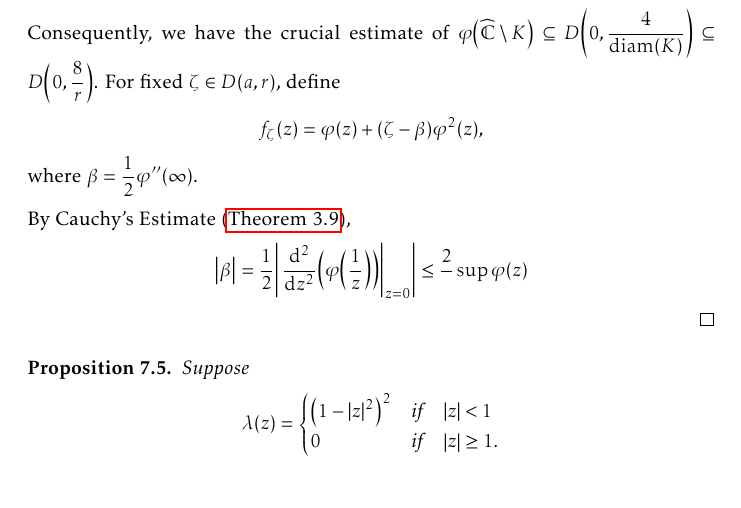
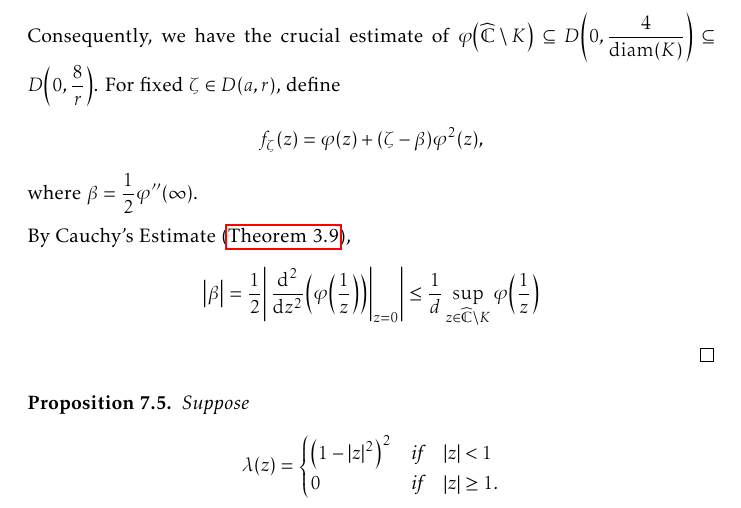
Before and after one commit to slipperking/complex-analysis-latex, a LaTeX document (main.tex): part of page 168 of 188, cut so that both start at the same text. Compiled offline with pdfLaTeX.

Commit message:
overleaf_to_git (Mon Sep 15 16:51:29 2025 -0700): update main.tex from r21522 to r21525

```diff
--- a/main.tex
+++ b/main.tex
@@ -3816,7 +3816,7 @@ Let \(z=f^{-1}(w)\). Then we have
 \begin{proof}
     Let \(\widetilde{\varphi}\) be a conformal mapping from \(\extcomplex\setminus K\) to \(\mathbb{D}\), such that \(\widetilde{\varphi}(\infty)=0\) and \(\alpha=\widetilde{\varphi}'(\infty)\in\mathbb{R}_{>0}\). Let \(\varphi(z)=\frac{1}{\alpha}\widetilde{\varphi}(z)\). It follows that \(\phi'(\infty)=1\), \(\varphi(\infty)=1\). By \autoref{prop:complementbiholomorphismquarterestimate}, \[\abs{\alpha}\geq\frac{1}{4}\diam(K)\Longleftrightarrow\abs{\varphi(z)}\leq\frac{4\abs{\widetilde{\varphi}(z)}}{\diam(K)}.\] Consequently, we have the crucial estimate of \(\varphi\qty(\extcomplex\setminus K)\subseteq D\qty(0,\frac{4}{\diam(K)})\subseteq D\qty(0,\frac{8}{r})\). For fixed \(\zeta\in D(a,r)\), define \[f_\zeta(z)=\varphi(z)+(\zeta-\beta)\varphi^2(z),\] where \(\beta=\frac{1}{2}\varphi''(\infty)\).
 
-    By Cauchy's Estimate (\autoref{thm:cauchysestimate}), \[\abs{\beta}=\frac{1}{2}\abs{\eval{\dv[2]{z}(\varphi\qty(\frac{1}{z}))}_{z=0}}\leq\frac{2}{}\sup_{}\varphi(z)\]
+    By Cauchy's Estimate (\autoref{thm:cauchysestimate}), \[\abs{\beta}=\frac{1}{2}\abs{\eval{\dv[2]{z}(\varphi\qty(\frac{1}{z}))}_{z=0}}\leq\frac{1}{d}\sup_{z\in\extcomplex\setminus K}\varphi\qty(\frac{1}{z})\]
 \end{proof}
 \begin{proposition}\label{prop:diracdeltaapproximation}
     Suppose \[\lambda(z)=
```
